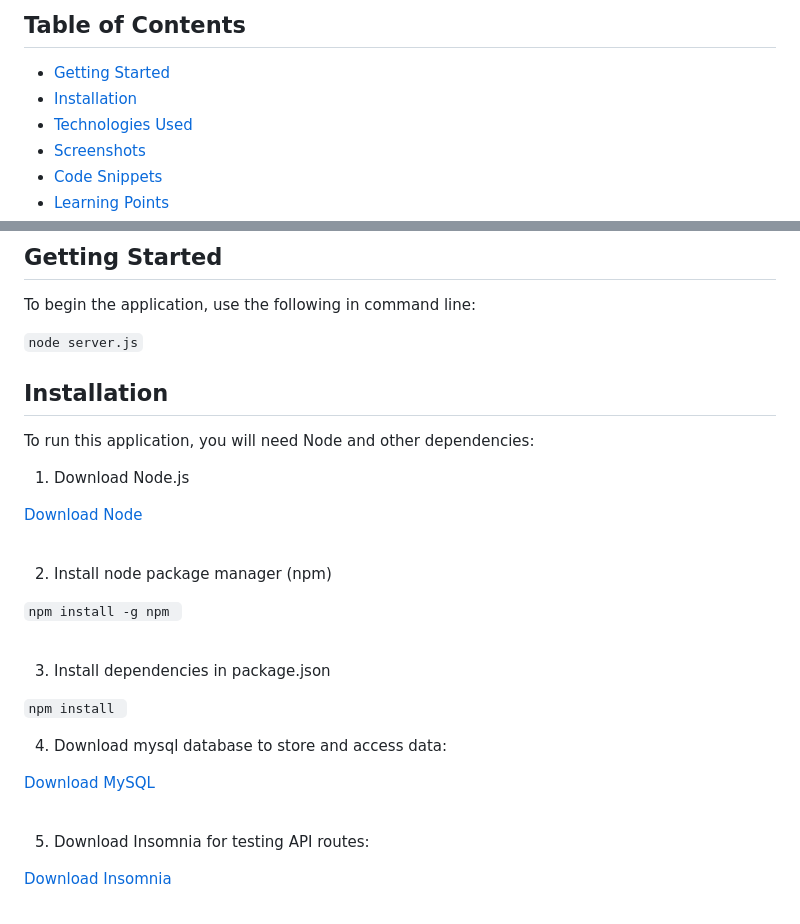
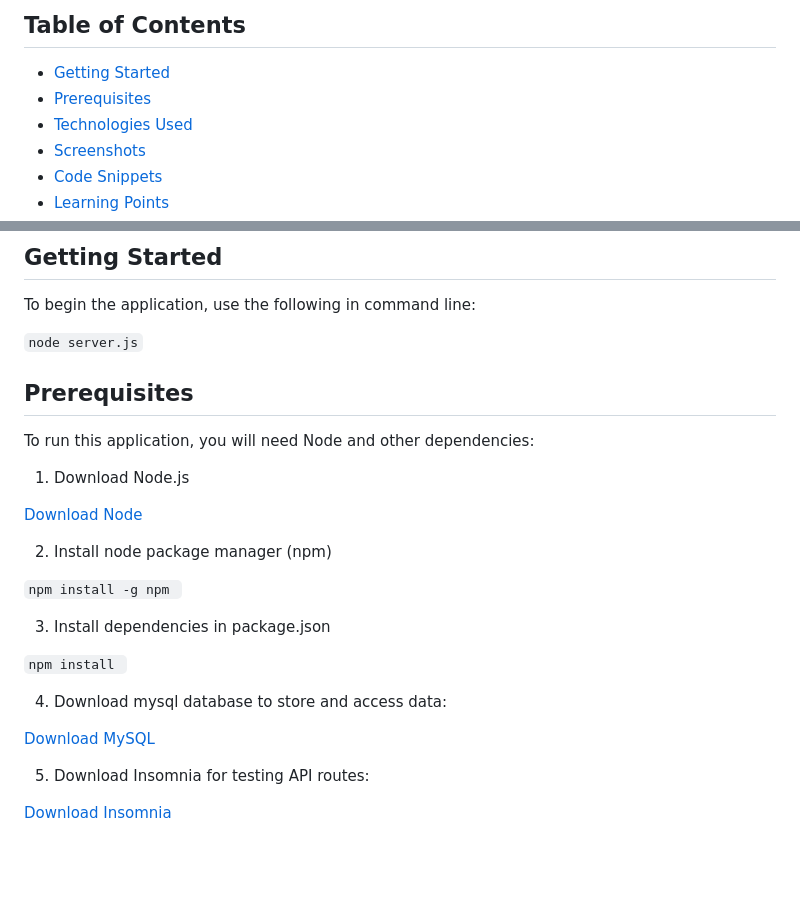
Before and after one commit to elliotpark410/Tech-Blog, a Markdown page: README.md, 2 parts joined by grey strips. GitHub-like rendering; blank space fills up the shorter version.

```diff
--- a/README.md
+++ b/README.md
@@ -17,7 +17,7 @@ The app follows the MVC paradigm in its architectural structure, using Handlebar
 
 ## Table of Contents
   * [Getting Started](#getting-started)
-  * [Installation](#installation)
+  * [Prerequisites](#prerequisites)
   * [Technologies Used](#technologies-used)
   * [Screenshots](#screenshots)
   * [Code Snippets](#code-snippets)
@@ -37,21 +37,20 @@ node server.js
 <br>
 
 
-## Installation
+
+## Prerequisites
 
 To run this application, you will need Node and other dependencies:
 
 1. Download Node.js
 
 [Download Node](https://nodejs.org/en/download/)
-
 <br>
 
 2. Install node package manager (npm)
 
 `npm install -g npm
 `
-
 <br>
 
 3. Install dependencies in package.json
@@ -62,7 +61,6 @@ To run this application, you will need Node and other dependencies:
 4. Download mysql database to store and access data:
 
 [Download MySQL](https://www.mysql.com/downloads/)
-
 <br>
 
 
```
